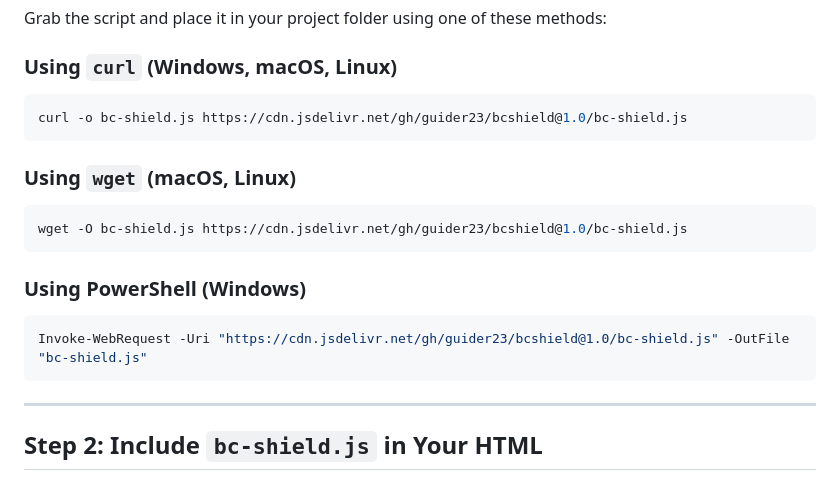
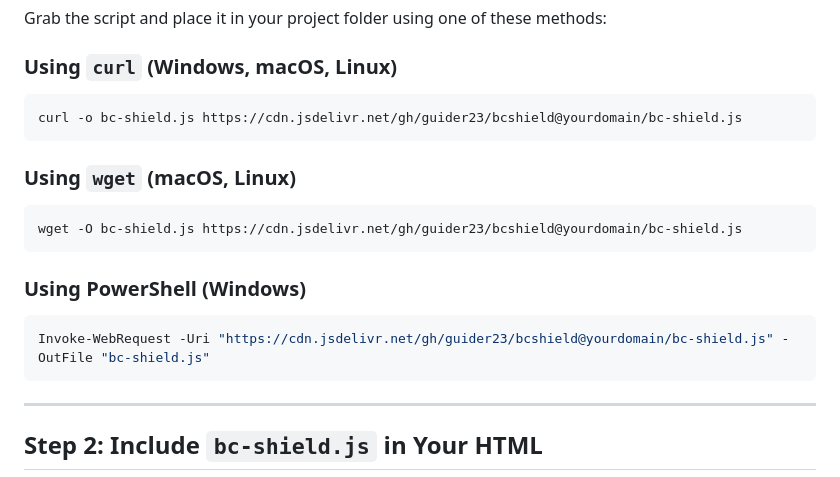
Before and after one commit to guider23/bcshield, a Markdown page: bcshield-bcworks.in.net/README.md, the part around one of its changes. GitHub-like rendering.

````diff
--- a/bcshield-bcworks.in.net/README.md
+++ b/bcshield-bcworks.in.net/README.md
@@ -60,19 +60,19 @@ Grab the script and place it in your project folder using one of these methods:
 ### Using `curl` (Windows, macOS, Linux)
 
 ```bash
-curl -o bc-shield.js https://cdn.jsdelivr.net/gh/guider23/bcshield@1.0/bc-shield.js
+curl -o bc-shield.js https://cdn.jsdelivr.net/gh/guider23/bcshield@yourdomain/bc-shield.js
 ```
 
 ### Using `wget` (macOS, Linux)
 
 ```bash
-wget -O bc-shield.js https://cdn.jsdelivr.net/gh/guider23/bcshield@1.0/bc-shield.js
+wget -O bc-shield.js https://cdn.jsdelivr.net/gh/guider23/bcshield@yourdomain/bc-shield.js
 ```
 
 ### Using PowerShell (Windows)
 
 ```powershell
-Invoke-WebRequest -Uri "https://cdn.jsdelivr.net/gh/guider23/bcshield@1.0/bc-shield.js" -OutFile "bc-shield.js"
+Invoke-WebRequest -Uri "https://cdn.jsdelivr.net/gh/guider23/bcshield@yourdomain/bc-shield.js" -OutFile "bc-shield.js"
 ```
 
 ---
````
Also changed, not shown: other parts of bcshield-bcworks.in.net/README.md (+1 -1 lines).
